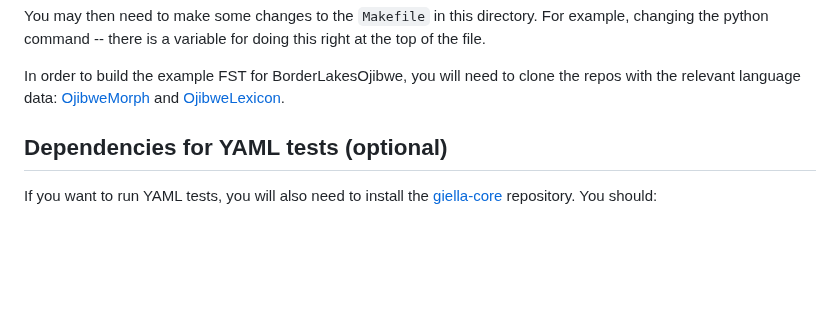
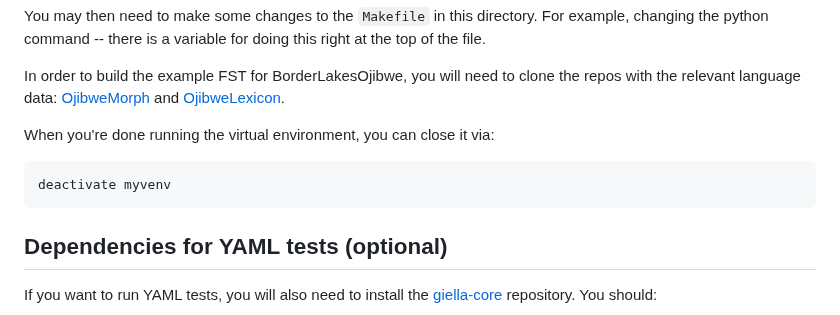
Before and after one commit to ELF-Lab/ParserTools, a Markdown page: csv2fst/README.md, the part around the change. Rendered like a GitHub page; blank space fills up the shorter version.

Commit message:
Another addition to the installation instructions.

````diff
--- a/csv2fst/README.md
+++ b/csv2fst/README.md
@@ -26,6 +26,11 @@ You may then need to make some changes to the `Makefile` in this directory.  For
 
 In order to build the  example FST for BorderLakesOjibwe, you will need to clone the repos with the relevant language data:
 [OjibweMorph](https://github.com/ELF-Lab/OjibweMorph) and [OjibweLexicon](https://github.com/ELF-Lab/OjibweLexicon/tree/main).
+
+When you're done running the virtual environment, you can close it via:
+```
+deactivate myvenv
+```
 
 ## Dependencies for YAML tests (optional)
 
````
